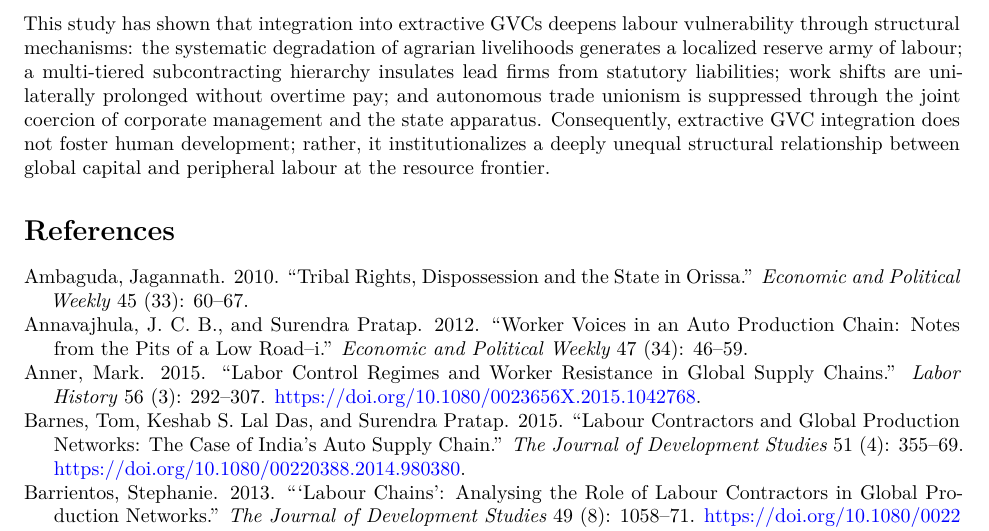
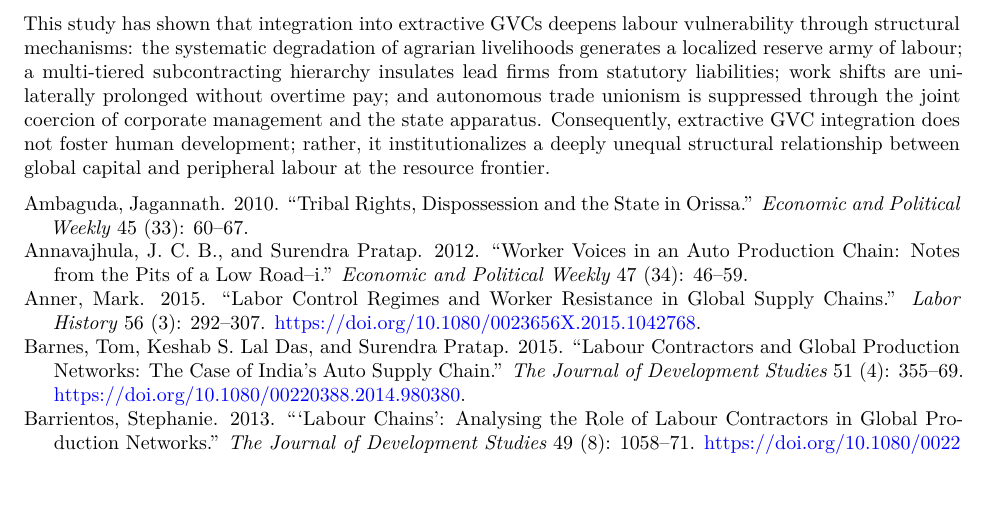
Before and after one commit to ananya-econ/ananya-econ.github.io, a Quarto document (typst_sources/gvc_writing_sample.qmd): part of page 9 of 10, cut so that both start at the same text, the shorter picture padded with empty space. Rendered offline with R 4.5, knitr and Pandoc in place of Quarto, then LaTeX, with nearby package versions; drawn as R Markdown's standard PDF in place of the format the file asks for.

Commit message:
Fix GVC paper citations: apply APA 7th edition style, remove duplicate bibliography heading

```diff
--- a/typst_sources/gvc_writing_sample.qmd
+++ b/typst_sources/gvc_writing_sample.qmd
@@ -6,6 +6,10 @@ author:
     affiliation: "Centre for Informal Sector and Labour Studies (CISLS), School of Social Sciences (SSS), Jawaharlal Nehru University (JNU)"
     email: "Course: Seminar Paper on Global Value Chains | Instructor: Prof. Praveen Jha"
 format:
+  typst:
+    number-sections: true
+    header-includes:
+      - '#set bibliography(title: "References", style: "apa")'
   pdf:
     documentclass: article
     geometry:
@@ -194,8 +198,3 @@ In the extractive political economy of Odisha, state institutions function not a
 The mainstream developmental thesis that foreign capital investment in mineral extraction inherently promotes regional development and socio-economic upgrading is fundamentally refuted by the empirical reality of Odisha's bauxite mining corridor. Instead, the incorporation of the regional economy into the global aluminium production network reflects the classic architecture of an extractive enclave. Transnational capital captures substantial economic rents through the global marketing of high-value aluminium products, while externalizing ecological devastation, agrarian collapse, and acute labour precarity onto local working-class and indigenous communities.
 
 This study has shown that integration into extractive GVCs deepens labour vulnerability through structural mechanisms: the systematic degradation of agrarian livelihoods generates a localized reserve army of labour; a multi-tiered subcontracting hierarchy insulates lead firms from statutory liabilities; work shifts are unilaterally prolonged without overtime pay; and autonomous trade unionism is suppressed through the joint coercion of corporate management and the state apparatus. Consequently, extractive GVC integration does not foster human development; rather, it institutionalizes a deeply unequal structural relationship between global capital and peripheral labour at the resource frontier.
-
-# References {.unnumbered}
-
-::: {#refs}
-:::
```
Also changed, not shown: assets/papers/gvc_writing_sample.pdf, 1 other file.
